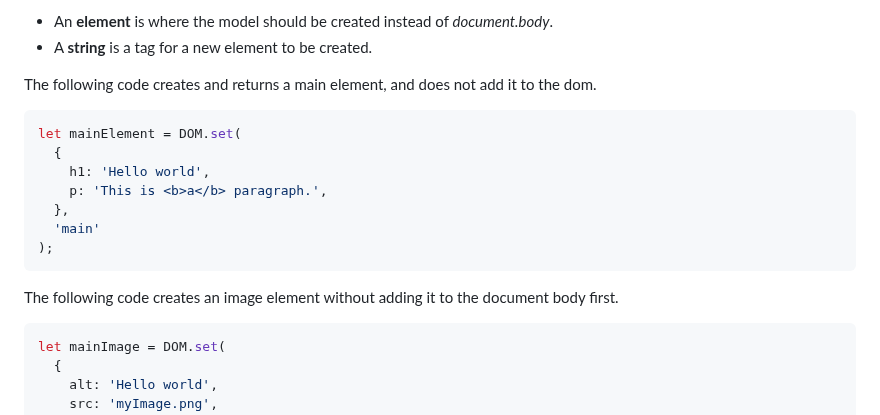
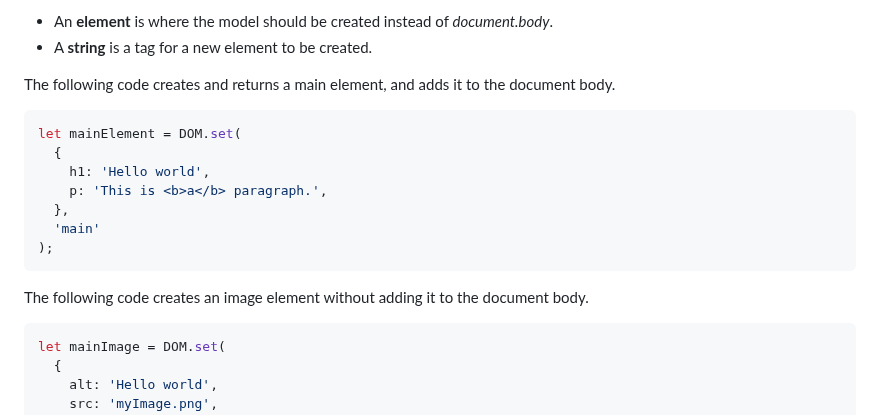
Before and after one commit to lenincompres/DOM.js, a Markdown page: README.md, the part around the change. GitHub-like rendering; folded sections open.

````diff
--- a/README.md
+++ b/README.md
@@ -119,7 +119,7 @@ DOM.set is agnostic about the order of the arguments that follow the first (mode
 - An **element** is where the model should be created instead of _document.body_.
 - A **string** is a tag for a new element to be created.
 
-The following code creates and returns a main element, and does not add it to the dom.
+The following code creates and returns a main element, and adds it to the document body.
 
 ```javascript
 let mainElement = DOM.set(
@@ -131,7 +131,7 @@ let mainElement = DOM.set(
 );
 ```
 
-The following code creates an image element without adding it to the document body first.
+The following code creates an image element without adding it to the document body.
 
 ```javascript
 let mainImage = DOM.set(
````
